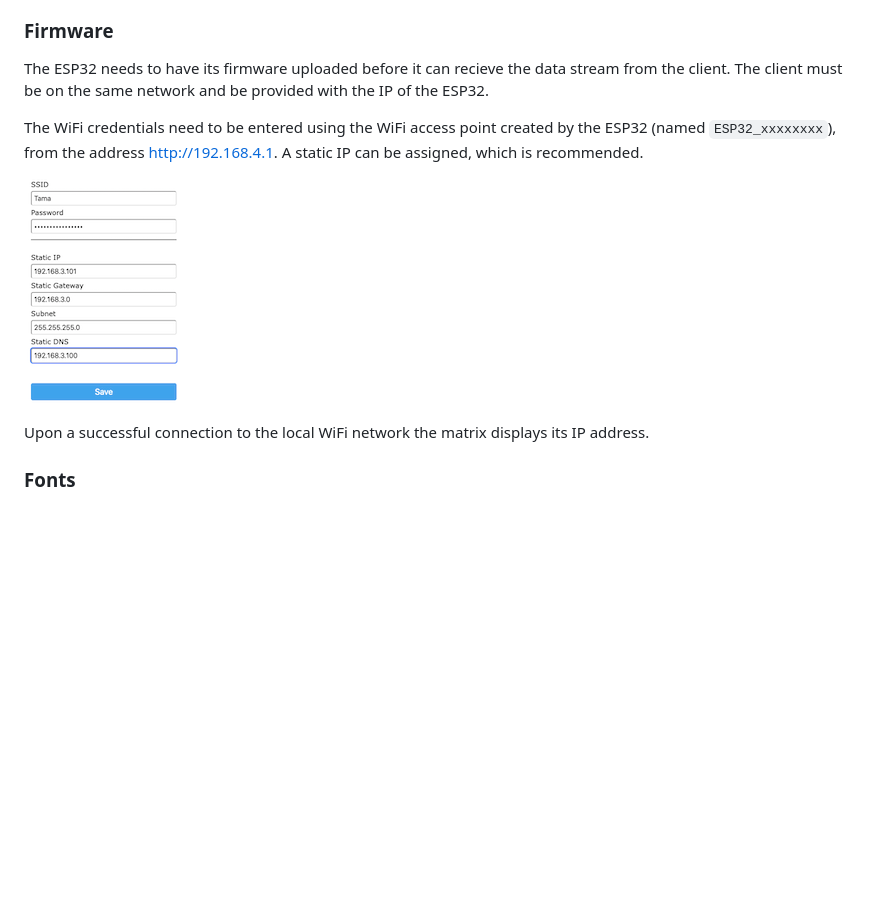
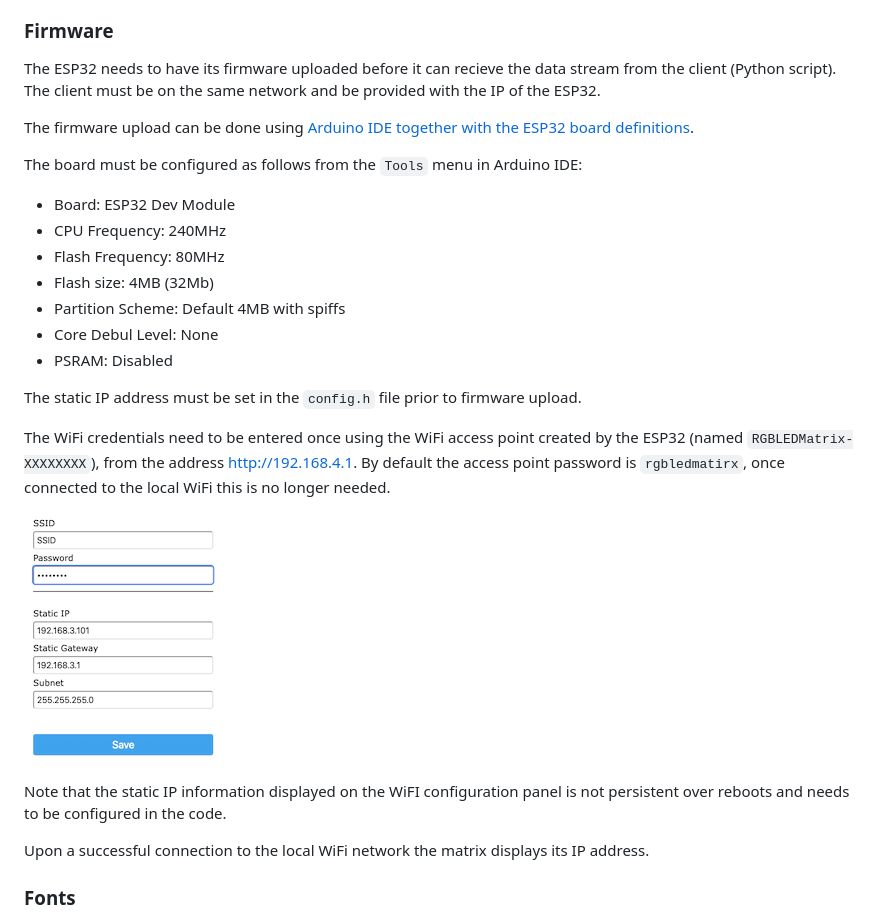
Before and after one commit to Nurgak/IoT-RGB-LED-Matrix-Socket, a Markdown page: README.md, the part around the change. GitHub-like rendering; pictures changed too: setup.png; blank space fills up the shorter version.

Commit message:
Fixed static IP setting.

```diff
--- a/README.md
+++ b/README.md
@@ -123,11 +123,26 @@ The ESP32 is programmed via Arduino IDE and needs the following libraries
 
 ### Firmware
 
-The ESP32 needs to have its firmware uploaded before it can recieve the data stream from the client. The client must be on the same network and be provided with the IP of the ESP32.
+The ESP32 needs to have its firmware uploaded before it can recieve the data stream from the client (Python script). The client must be on the same network and be provided with the IP of the ESP32.
 
-The WiFi credentials need to be entered using the WiFi access point created by the ESP32 (named `ESP32_xxxxxxxx`), from the address http://192.168.4.1. A static IP can be assigned, which is recommended.
+The firmware upload can be done using [Arduino IDE together with the ESP32 board definitions](https://docs.espressif.com/projects/arduino-esp32/en/latest/installing.html#installing-using-boards-manager).
 
-![The WiFi credentials setup screen.](./setup.png)
+The board must be configured as follows from the `Tools` menu in Arduino IDE:
+* Board: ESP32 Dev Module
+* CPU Frequency: 240MHz
+* Flash Frequency: 80MHz
+* Flash size: 4MB (32Mb)
+* Partition Scheme: Default 4MB with spiffs
+* Core Debul Level: None
+* PSRAM: Disabled
+
+The static IP address must be set in the `config.h` file prior to firmware upload.
+
+The WiFi credentials need to be entered once using the WiFi access point created by the ESP32 (named `RGBLEDMatrix-XXXXXXXX`), from the address http://192.168.4.1. By default the access point password is `rgbledmatirx`, once connected to the local WiFi this is no longer needed.
+
+![WiFi configuration setup page.](./setup.png)
+
+Note that the static IP information displayed on the WiFI configuration panel is not persistent over reboots and needs to be configured in the code.
 
 Upon a successful connection to the local WiFi network the matrix displays its IP address.
 
```
Also changed, not shown: 2 other files.
